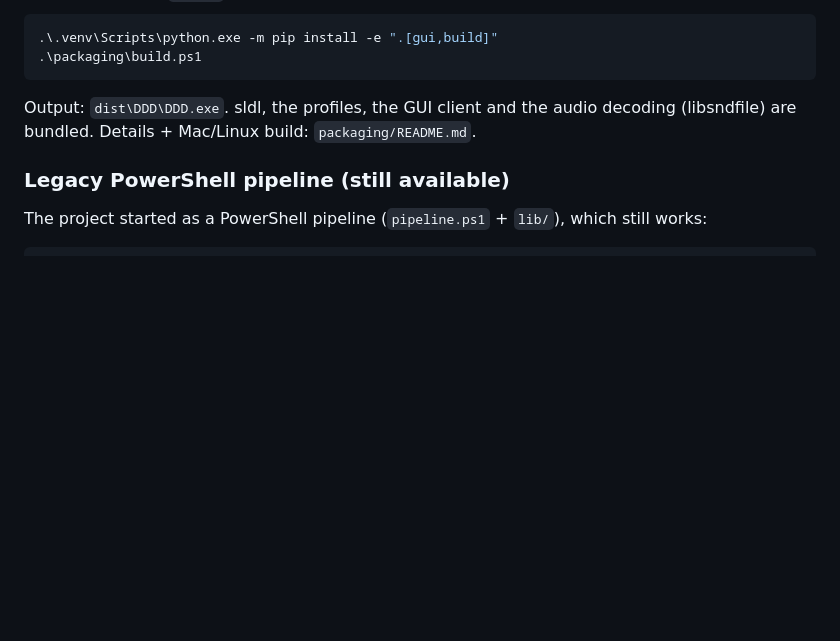
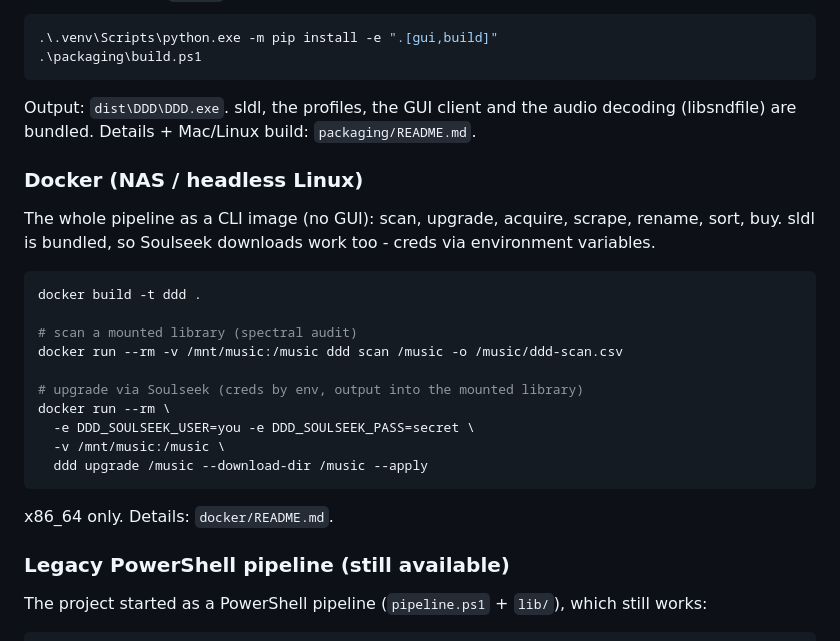
Before and after one commit to DNSZLSK/digdigdig, a Markdown page: README.md, the part around the change. GitHub-like rendering; folded sections open; blank space fills up the shorter version.

Commit message:
docs: mention l'image Docker dans le README + CLAUDE.md
README "For developers" : bloc Docker (build + scan + upgrade par env).
CLAUDE.md "Ce qui marche" : ligne Image Docker pipeline complet. Landing page
laissee de cote a dessein (cible grand public double-clic, Docker = dev/NAS).

````diff
--- a/README.md
+++ b/README.md
@@ -162,6 +162,26 @@ in the title are normalized before the search.
 Output: `dist\DDD\DDD.exe`. sldl, the profiles, the GUI client and the audio decoding
 (libsndfile) are bundled. Details + Mac/Linux build: `packaging/README.md`.
 
+### Docker (NAS / headless Linux)
+
+The whole pipeline as a CLI image (no GUI): scan, upgrade, acquire, scrape, rename, sort, buy.
+sldl is bundled, so Soulseek downloads work too - creds via environment variables.
+
+```sh
+docker build -t ddd .
+
+# scan a mounted library (spectral audit)
+docker run --rm -v /mnt/music:/music ddd scan /music -o /music/ddd-scan.csv
+
+# upgrade via Soulseek (creds by env, output into the mounted library)
+docker run --rm \
+  -e DDD_SOULSEEK_USER=you -e DDD_SOULSEEK_PASS=secret \
+  -v /mnt/music:/music \
+  ddd upgrade /music --download-dir /music --apply
+```
+
+x86_64 only. Details: `docker/README.md`.
+
 ### Legacy PowerShell pipeline (still available)
 
 The project started as a PowerShell pipeline (`pipeline.ps1` + `lib/`), which still works:
````
Also changed, not shown: CLAUDE.md (+6 -0 lines).
